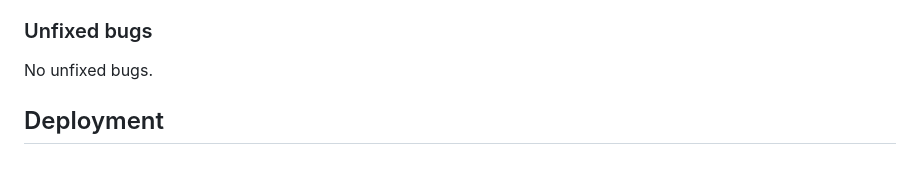
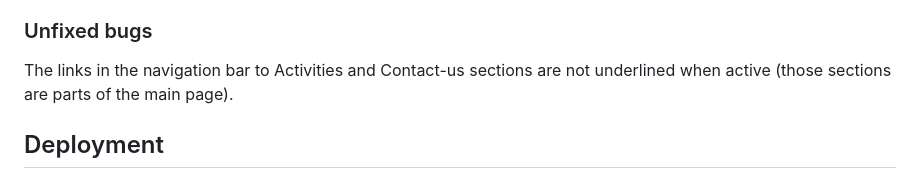
Before and after one commit to T1i2n3a4/moms-wellbeing-club, a Markdown page: README.md, the part around the change. Drawn GitHub-style.

Commit message:
Mention the unfixed bug

```diff
--- a/README.md
+++ b/README.md
@@ -336,7 +336,7 @@ After getting a contrast error while evaluating the website's accessibility:
 
 ### Unfixed bugs
 
-No unfixed bugs.
+The links in the navigation bar to Activities and Contact-us sections are not underlined when active (those sections are parts of the main page).
 
 
 ## Deployment
```
